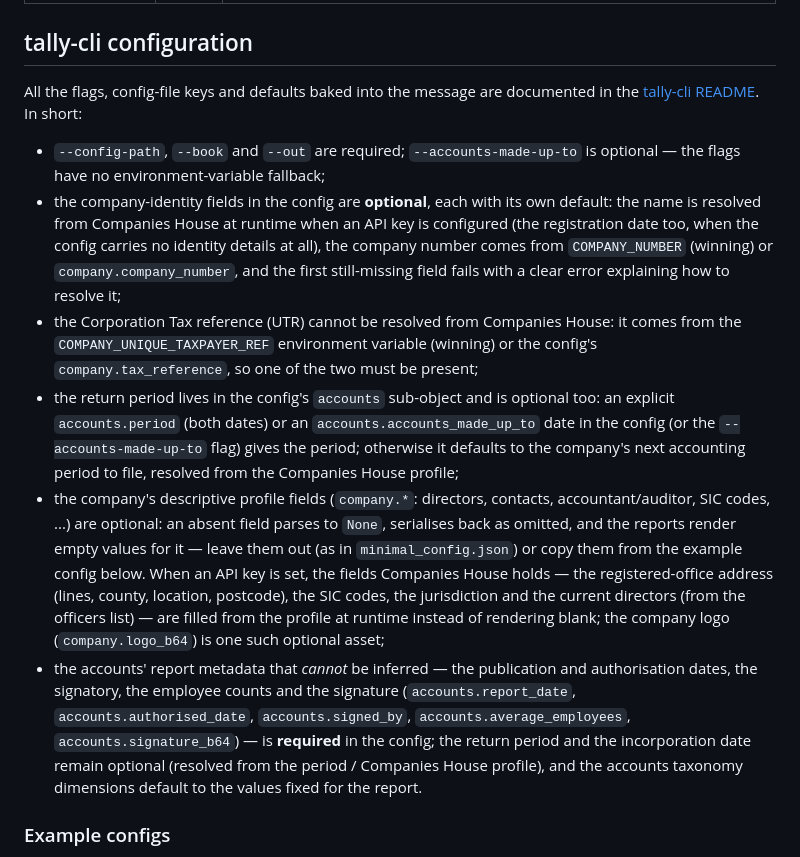
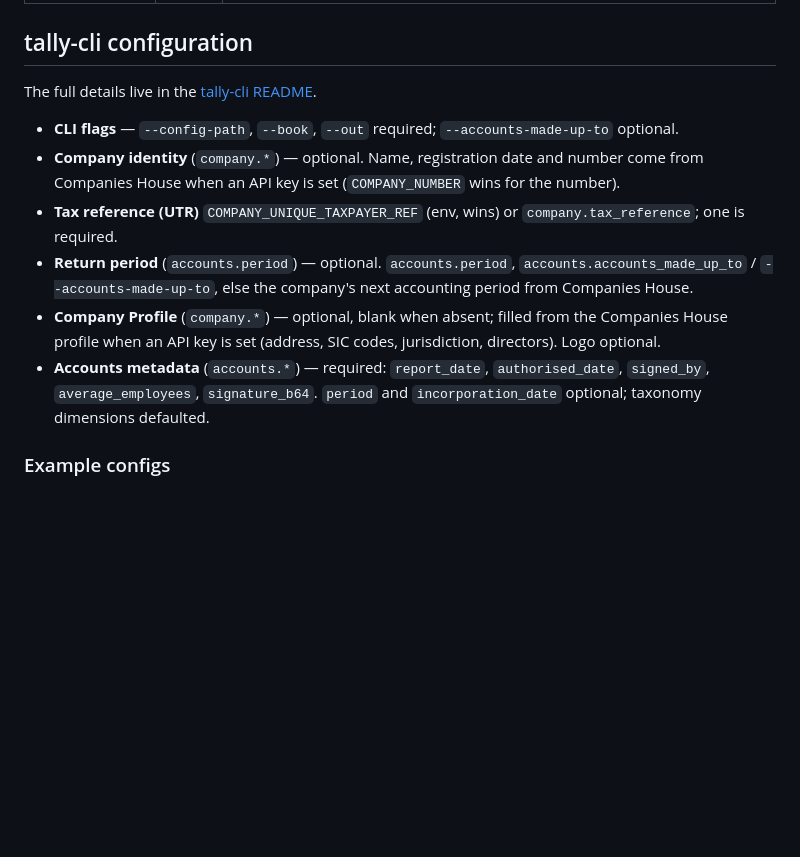
Before and after one commit to lofi-tools/tally, a Markdown page: README.md, the part around the change. Drawn GitHub-style; blank space fills up the shorter version.

Commit message:
docs: readme

```diff
--- a/README.md
+++ b/README.md
@@ -121,46 +121,23 @@ Tax reference is never resolved from Companies House.)
 
 ## tally-cli configuration
 
-All the flags, config-file keys and defaults baked into the message are
-documented in the [tally-cli README](apps/tally-cli/README.md#configuration).
-In short:
+The full details live in the [tally-cli README](apps/tally-cli/README.md#configuration).
 
-- `--config-path`, `--book` and `--out` are required; `--accounts-made-up-to`
-  is optional — the flags have no environment-variable fallback;
-- the company-identity fields in the config are **optional**, each with its
-  own default: the name is resolved from Companies House at runtime when an
-  API key is configured (the registration date too, when the config carries
-  no identity details at all), the company number comes from `COMPANY_NUMBER`
-  (winning) or `company.company_number`, and the first still-missing field
-  fails with a clear error explaining how to resolve it;
-- the Corporation Tax reference (UTR) cannot be resolved from Companies
-  House: it comes from the `COMPANY_UNIQUE_TAXPAYER_REF` environment variable
-  (winning) or the config's `company.tax_reference`, so one of the two must
-  be present;
-- the return period lives in the config's `accounts` sub-object and is
-  optional too: an explicit `accounts.period` (both dates) or an
-  `accounts.accounts_made_up_to` date in the config (or the
-  `--accounts-made-up-to` flag) gives the period; otherwise it defaults to
-  the company's next accounting period to file, resolved from the Companies
-  House profile;
-- the company's descriptive profile fields (`company.*`: directors,
-  contacts, accountant/auditor, SIC codes, ...) are optional: an absent
-  field parses to `None`, serialises back as omitted, and the reports
-  render empty values for it — leave them out (as in `minimal_config.json`)
-  or copy them from the example config below.  When an API key is set, the
-  fields Companies House holds — the registered-office address (lines,
-  county, location, postcode), the SIC codes, the jurisdiction and the
-  current directors (from the officers list) — are filled from the profile
-  at runtime instead of rendering blank; the company logo
-  (`company.logo_b64`) is one such optional asset;
-- the accounts' report metadata that *cannot* be inferred — the publication
-  and authorisation dates, the signatory, the employee counts and the
-  signature (`accounts.report_date`, `accounts.authorised_date`,
-  `accounts.signed_by`, `accounts.average_employees`,
-  `accounts.signature_b64`) — is **required** in the config; the return
-  period and the incorporation date remain optional (resolved from the
-  period / Companies House profile), and the accounts taxonomy dimensions
-  default to the values fixed for the report.
+- **CLI flags** — `--config-path`, `--book`, `--out` required; `--accounts-made-up-to` optional.
+- **Company identity** (`company.*`) — optional. Name, registration date and
+  number come from Companies House when an API key is set (`COMPANY_NUMBER`
+  wins for the number).
+- **Tax reference (UTR)**
+  `COMPANY_UNIQUE_TAXPAYER_REF` (env, wins) or `company.tax_reference`; one is required.
+- **Return period** (`accounts.period`) — optional. `accounts.period`,
+  `accounts.accounts_made_up_to` / `--accounts-made-up-to`, else the
+  company's next accounting period from Companies House.
+- **Company Profile** (`company.*`) — optional, blank when absent; filled from the
+  Companies House profile when an API key is set (address, SIC codes,
+  jurisdiction, directors). Logo optional.
+- **Accounts metadata** (`accounts.*`) — required: `report_date`,
+  `authorised_date`, `signed_by`, `average_employees`, `signature_b64`.
+  `period` and `incorporation_date` optional; taxonomy dimensions defaulted.
 
 ### Example configs
 
```
